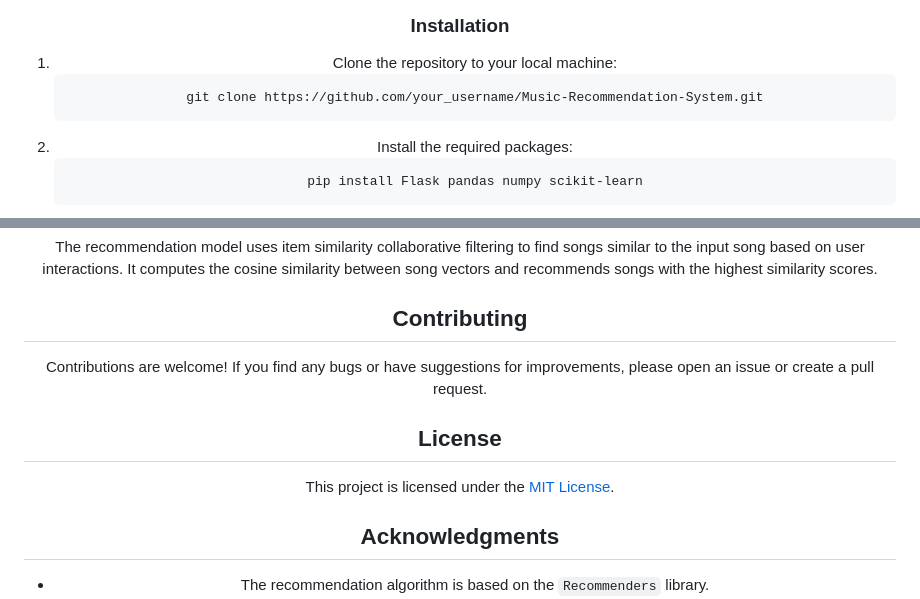
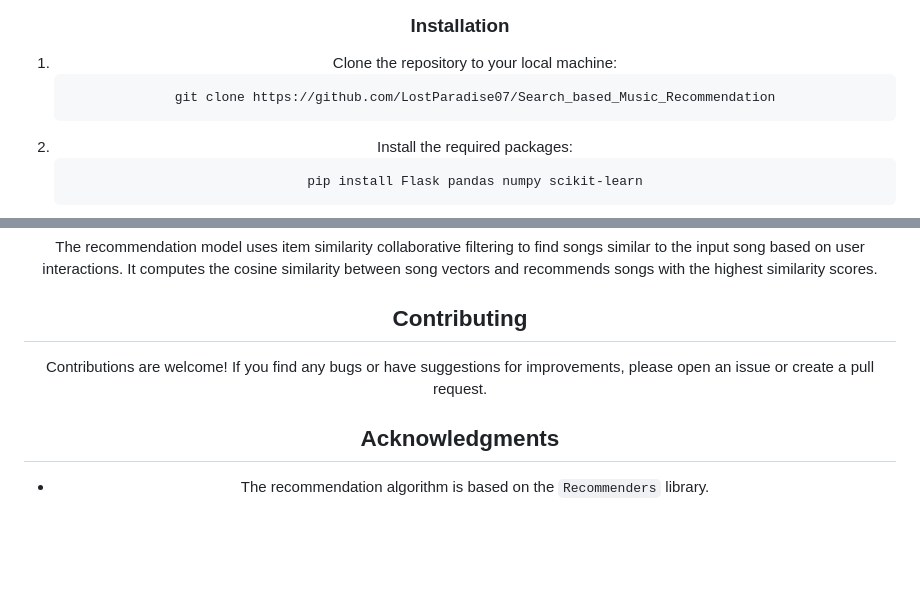
Before and after one commit to LostParadise07/Emotion_based_Music_Recommendation, a Markdown page: README.md, 2 parts joined by grey strips. GitHub-like rendering; blank space fills up the shorter version.

```diff
--- a/README.md
+++ b/README.md
@@ -25,7 +25,7 @@
 <div align="center">
   <ol>
     <li>Clone the repository to your local machine:</li>
-    <pre>git clone https://github.com/your_username/Music-Recommendation-System.git</pre>
+    <pre>git clone https://github.com/LostParadise07/Search_based_Music_Recommendation</pre>
     <li>Install the required packages:</li>
     <pre>pip install Flask pandas numpy scikit-learn</pre>
     <li>Run the Flask app:</li>
@@ -81,14 +81,6 @@
 </div>
 
 <div align="center">
-  <h2>License</h2>
-</div>
-
-<div align="center">
-  <p>This project is licensed under the <a href="LICENSE">MIT License</a>.</p>
-</div>
-
-<div align="center">
   <h2>Acknowledgments</h2>
 </div>
 
```
